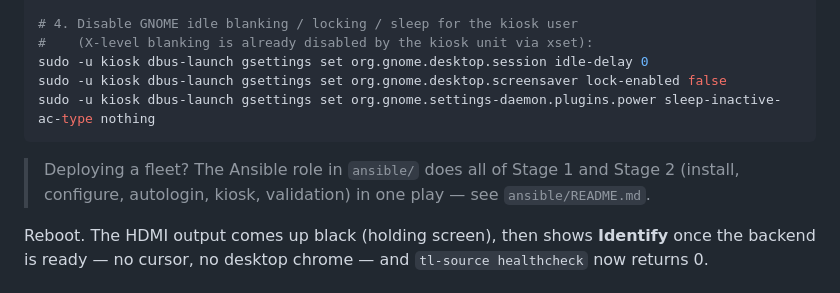
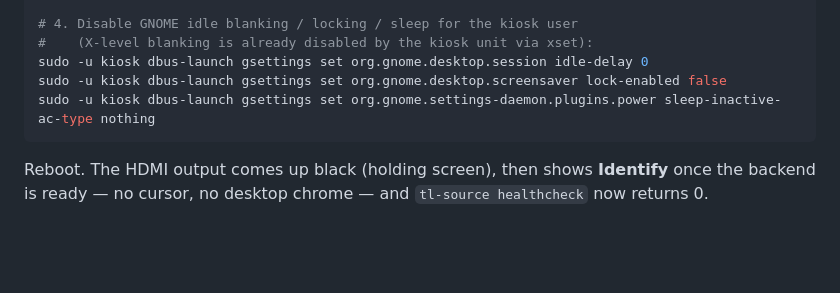
Before and after one commit to AlecDavidLane/video1_content_role_software, a Markdown page: docs/install-and-test.md, the part around one of its changes. Drawn GitHub-style; blank space fills up the shorter version.

````diff
--- a/docs/install-and-test.md
+++ b/docs/install-and-test.md
@@ -142,10 +140,6 @@ sudo -u kiosk dbus-launch gsettings set org.gnome.desktop.screensaver lock-enabl
 sudo -u kiosk dbus-launch gsettings set org.gnome.settings-daemon.plugins.power sleep-inactive-ac-type nothing
 ```
 
-> Deploying a fleet? The Ansible role in `ansible/` does all of Stage 1
-> and Stage 2 (install, configure, autologin, kiosk, validation) in one
-> play — see `ansible/README.md`.
-
 Reboot. The HDMI output comes up black (holding screen), then shows
 **Identify** once the backend is ready — no cursor, no desktop chrome —
 and `tl-source healthcheck` now returns 0.
````
Also changed, not shown: other parts of docs/install-and-test.md (+5 -7 lines).
